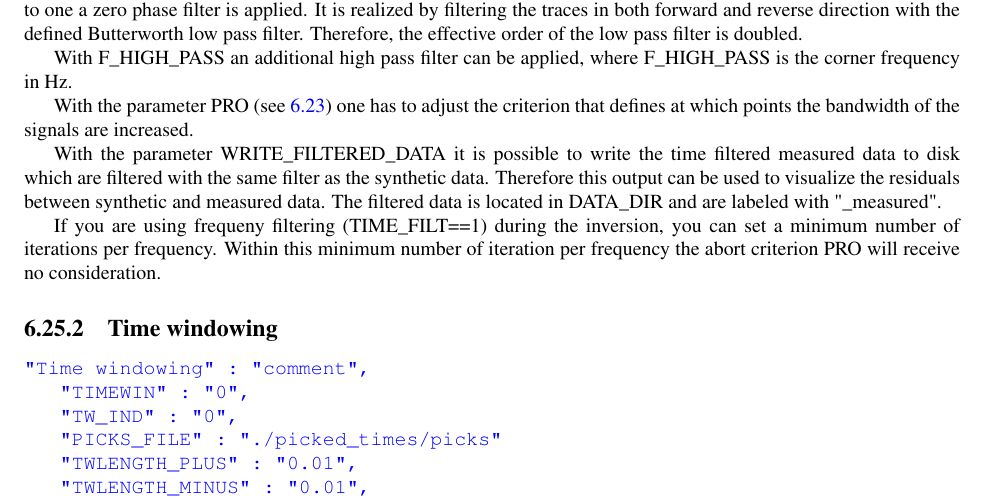
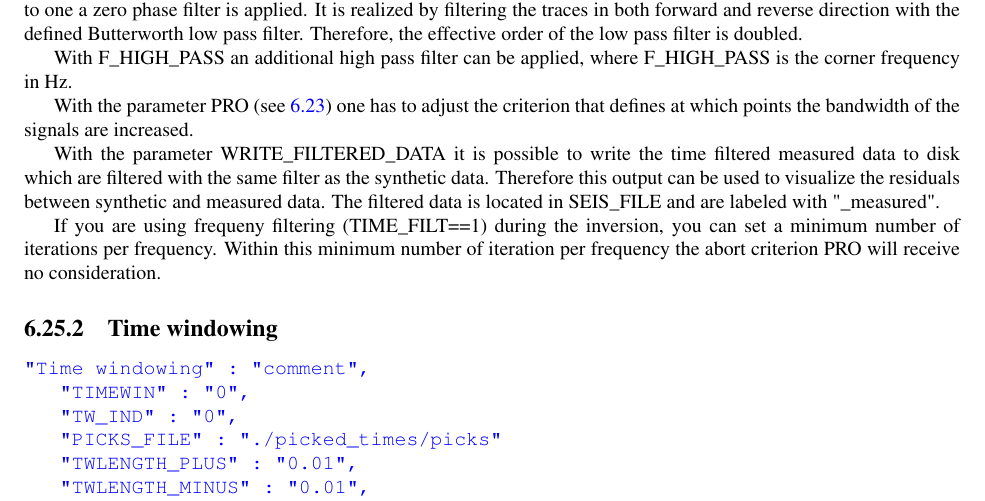
Before and after one commit to kempj/IFOS, a LaTeX thesis (doc/latex/manual_IFOS2D.tex, which reads doc/latex/6_Parameter_Definition.tex): part of page 61 of 71, cut so that both start at the same text. Compiled offline with pdfLaTeX.

Commit message:
corrected saving location of WRITE_FILTERED_DATA in manual

```diff
--- a/doc/latex/6_Parameter_Definition.tex
+++ b/doc/latex/6_Parameter_Definition.tex
@@ -718,7 +718,7 @@ With F\_HIGH\_PASS an additional high pass filter can be applied, where F\_HIGH\
 
 With the parameter PRO (see~\ref{json:abort_criterion}) one has to adjust the criterion that defines at which points the bandwidth of the signals are increased.
 
-With the parameter WRITE\_FILTERED\_DATA it is possible to write the time filtered measured data to disk which are filtered with the same filter as the synthetic data. Therefore this output can be used to visualize the residuals between synthetic and measured data. The filtered data is located in DATA\_DIR and are labeled with "\_measured".
+With the parameter WRITE\_FILTERED\_DATA it is possible to write the time filtered measured data to disk which are filtered with the same filter as the synthetic data. Therefore this output can be used to visualize the residuals between synthetic and measured data. The filtered data is located in SEIS\_FILE and are labeled with "\_measured".
 
 If you are using frequeny filtering (TIME\_FILT==1) during the inversion, you can set a minimum number of iterations per frequency. Within this minimum number of iteration per frequency the abort criterion PRO will receive no consideration.
 
```
